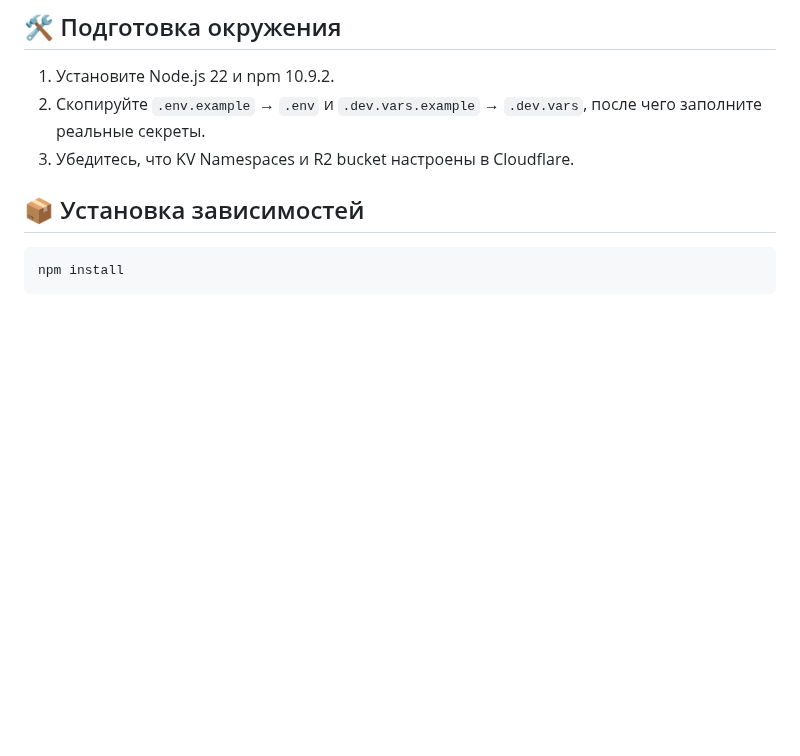
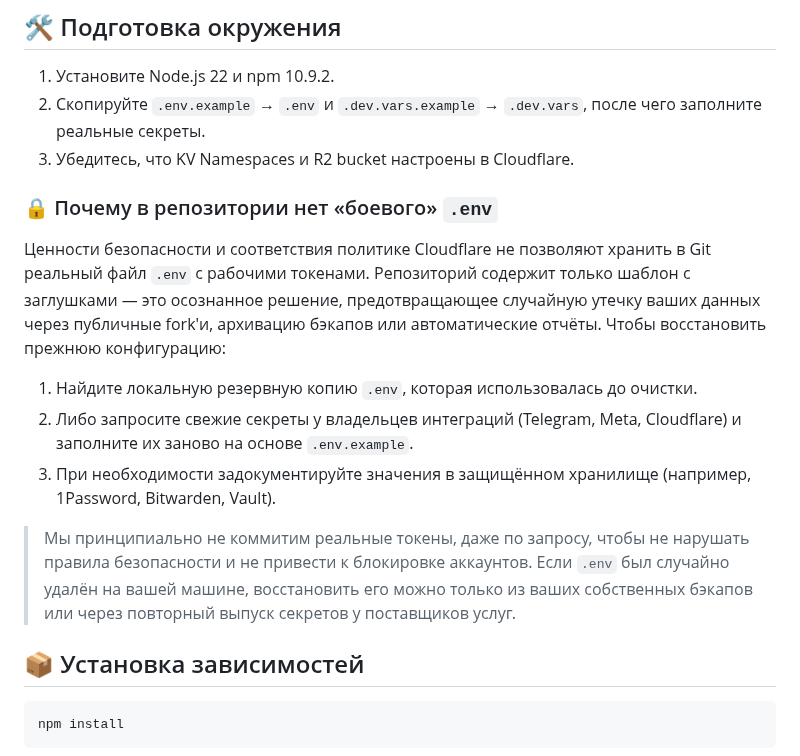
Before and after one commit to buyclientuz-pixel/targetbot, a Markdown page: README.md, the part around the change. Rendered like a GitHub page; blank space fills up the shorter version.

Commit message:
Document policy for sanitized env file

```diff
--- a/README.md
+++ b/README.md
@@ -32,6 +32,20 @@ src/
 1. Установите Node.js 22 и npm 10.9.2.
 2. Скопируйте `.env.example` → `.env` и `.dev.vars.example` → `.dev.vars`, после чего заполните реальные секреты.
 3. Убедитесь, что KV Namespaces и R2 bucket настроены в Cloudflare.
+
+### 🔒 Почему в репозитории нет «боевого» `.env`
+
+Ценности безопасности и соответствия политике Cloudflare не позволяют хранить в Git реальный файл `.env` с рабочими токенами.
+Репозиторий содержит только шаблон с заглушками — это осознанное решение, предотвращающее случайную утечку ваших данных через
+публичные fork'и, архивацию бэкапов или автоматические отчёты. Чтобы восстановить прежнюю конфигурацию:
+
+1. Найдите локальную резервную копию `.env`, которая использовалась до очистки.
+2. Либо запросите свежие секреты у владельцев интеграций (Telegram, Meta, Cloudflare) и заполните их заново на основе `.env.example`.
+3. При необходимости задокументируйте значения в защищённом хранилище (например, 1Password, Bitwarden, Vault).
+
+> Мы принципиально не коммитим реальные токены, даже по запросу, чтобы не нарушать правила безопасности и не привести к блокировке
+> аккаунтов. Если `.env` был случайно удалён на вашей машине, восстановить его можно только из ваших собственных бэкапов или через
+> повторный выпуск секретов у поставщиков услуг.
 
 ## 📦 Установка зависимостей
 
```
